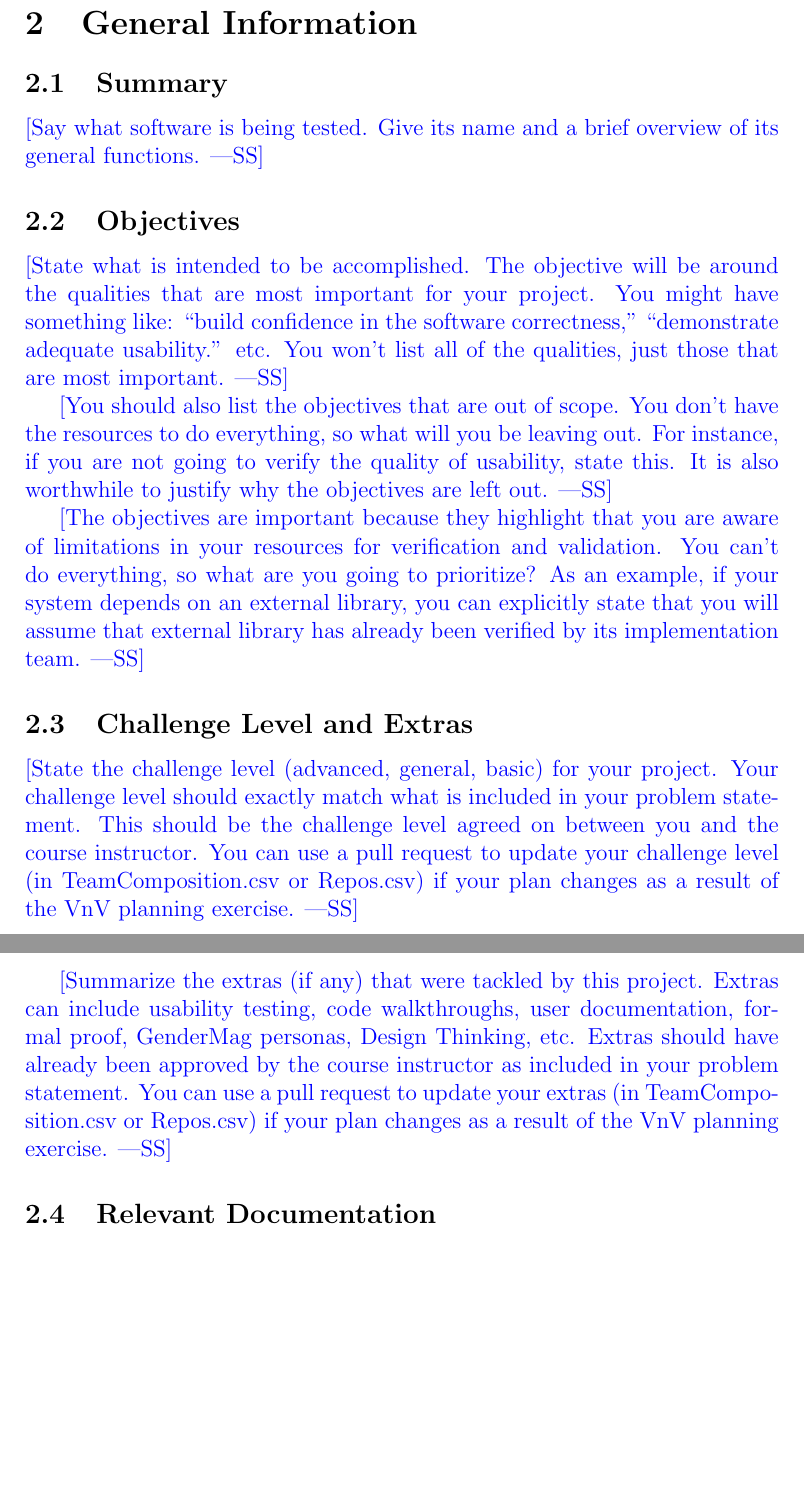
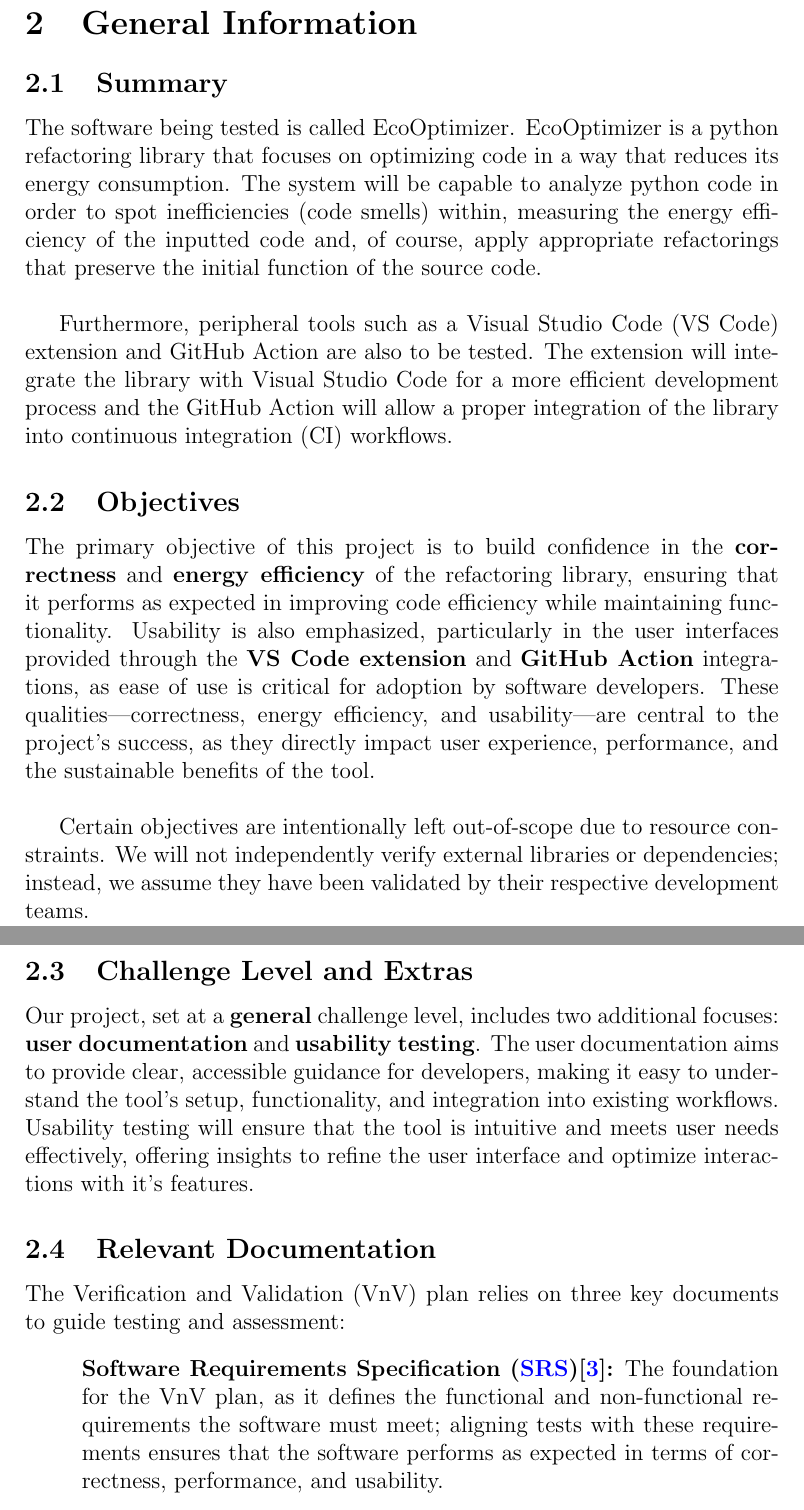
Before and after one commit to ssm-lab/capstone--source-code-optimizer, a LaTeX document (docs/VnVPlan/VnVPlan.tex): two parts of pages 6 and 7 of 21 before the commit and two parts of pages 6 and 7 of 22 after it, joined at a grey line, cut so that both start at the same text, the shorter picture padded with empty space. Compiled offline with pdfLaTeX.

Commit message:
[DELIVERABLE 4] VnV Plan: General Information (#198)

```diff
--- a/docs/VnVPlan/VnVPlan.tex
+++ b/docs/VnVPlan/VnVPlan.tex
@@ -90,43 +101,22 @@ This document ... \wss{provide an introductory blurb and roadmap of the
 
 \subsection{Summary}
 
-\wss{Say what software is being tested.  Give its name and a brief overview of
-  its general functions.}
+The software being tested is called EcoOptimizer. EcoOptimizer is a python refactoring library that focuses on optimizing code in a way that reduces its energy consumption. The system will be capable to analyze python code in order to spot inefficiencies (code smells) within, measuring the energy efficiency of the inputted code and, of course, apply appropriate refactorings that preserve the initial function of the source code. \\
+
+Furthermore, peripheral tools such as a Visual Studio Code (VS Code) extension and GitHub Action are also to be tested. The extension will integrate the library with Visual Studio Code for a more efficient development process and the GitHub Action will allow a proper integration of the library into continuous integration (CI) workflows.
 
 \subsection{Objectives}
 
-\wss{State what is intended to be accomplished.  The objective will be around
-  the qualities that are most important for your project.  You might have
-  something like: ``build confidence in the software correctness,''
-  ``demonstrate adequate usability.'' etc.  You won't list all of the qualities,
-  just those that are most important.}
+The primary objective of this project is to build confidence in the \textbf{correctness} and \textbf{energy efficiency} of the refactoring library, ensuring that it performs as expected in improving code efficiency while maintaining functionality. Usability is also emphasized, particularly in the user interfaces provided through the \textbf{VS Code extension} and \textbf{GitHub Action} integrations, as ease of use is critical for adoption by software developers. These qualities—correctness, energy efficiency, and usability—are central to the project’s success, as they directly impact user experience, performance, and the sustainable benefits of the tool.\\
 
-\wss{You should also list the objectives that are out of scope.  You don't have
-the resources to do everything, so what will you be leaving out.  For instance,
-if you are not going to verify the quality of usability, state this.  It is also
-worthwhile to justify why the objectives are left out.}
-
-\wss{The objectives are important because they highlight that you are aware of
-limitations in your resources for verification and validation.  You can't do everything,
-so what are you going to prioritize?  As an example, if your system depends on an
-external library, you can explicitly state that you will assume that external library
-has already been verified by its implementation team.}
+Certain objectives are intentionally left out-of-scope due to resource constraints. We will not independently verify external libraries or dependencies; instead, we assume they have been validated by their respective development teams.
 
 \subsection{Challenge Level and Extras}
 
-\wss{State the challenge level (advanced, general, basic) for your project.
-Your challenge level should exactly match what is included in your problem
-statement.  This should be the challenge level agreed on between you and the
-course instructor.  You can use a pull request to update your challenge level
-(in TeamComposition.csv or Repos.csv) if your plan changes as a result of the
-VnV planning exercise.}
-
-\wss{Summarize the extras (if any) that were tackled by this project.  Extras
-can include usability testing, code walkthroughs, user documentation, formal
-proof, GenderMag personas, Design Thinking, etc.  Extras should have already
-been approved by the course instructor as included in your problem statement.
-You can use a pull request to update your extras (in TeamComposition.csv or
-Repos.csv) if your plan changes as a result of the VnV planning exercise.}
+Our project, set at a \textbf{general} challenge level, includes two additional focuses: \textbf{user documentation} and \textbf{usability testing}. The user documentation aims to provide clear, accessible guidance for developers, making it easy to understand the tool’s setup, functionality, and integration into existing workflows. Usability testing will ensure that the tool is intuitive and meets user needs effectively, offering insights to refine the user interface and optimize interactions with it's features.
 
 \subsection{Relevant Documentation}
 
+The Verification and Validation (VnV) plan relies on three key documents to guide testing and assessment:
+\begin{itemize}
+  \item[] \textbf{Software Requirements Specification (\SRS)\cite{SRS}:} The foundation for the VnV plan, as it defines the functional and non-functional requirements the software must meet; aligning tests with these requirements ensures that the software performs as expected in terms of correctness, performance, and usability.
```
Also changed, not shown: refs/References.bib (+24 -0 lines), docs/VnVPlan/VnVPlan.tex (33 more changed lines).
